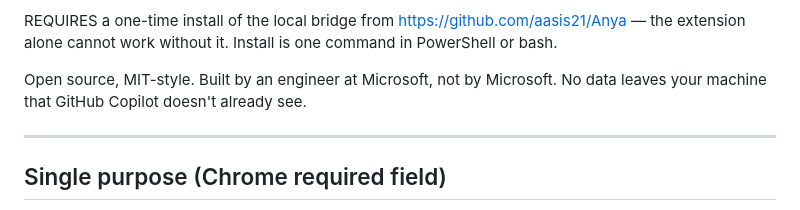
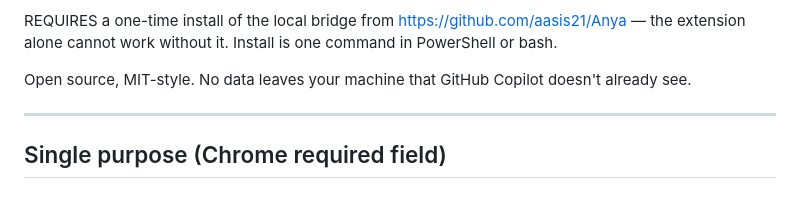
Before and after one commit to aasis21/Anya, a Markdown page: docs/store-listing.md, the part around the change. GitHub-like rendering.

```diff
--- a/docs/store-listing.md
+++ b/docs/store-listing.md
@@ -38,7 +38,7 @@ Three little prefixes, that's the whole language:
 
 REQUIRES a one-time install of the local bridge from https://github.com/aasis21/Anya — the extension alone cannot work without it. Install is one command in PowerShell or bash.
 
-Open source, MIT-style. Built by an engineer at Microsoft, not by Microsoft. No data leaves your machine that GitHub Copilot doesn't already see.
+Open source, MIT-style. No data leaves your machine that GitHub Copilot doesn't already see.
 
 ---
 
```
Also changed, not shown: .github/agents/anya.agent.md (+3 -3 lines), design.md (+8 -8 lines).
